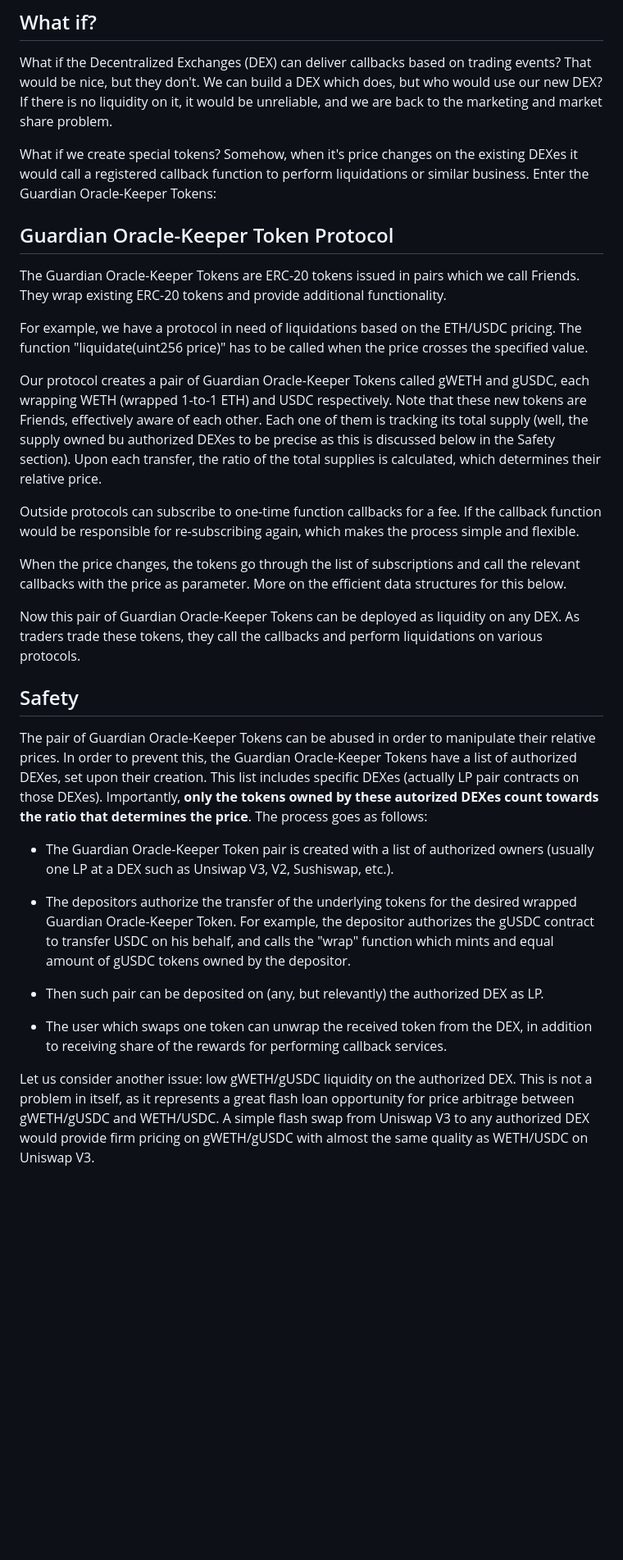
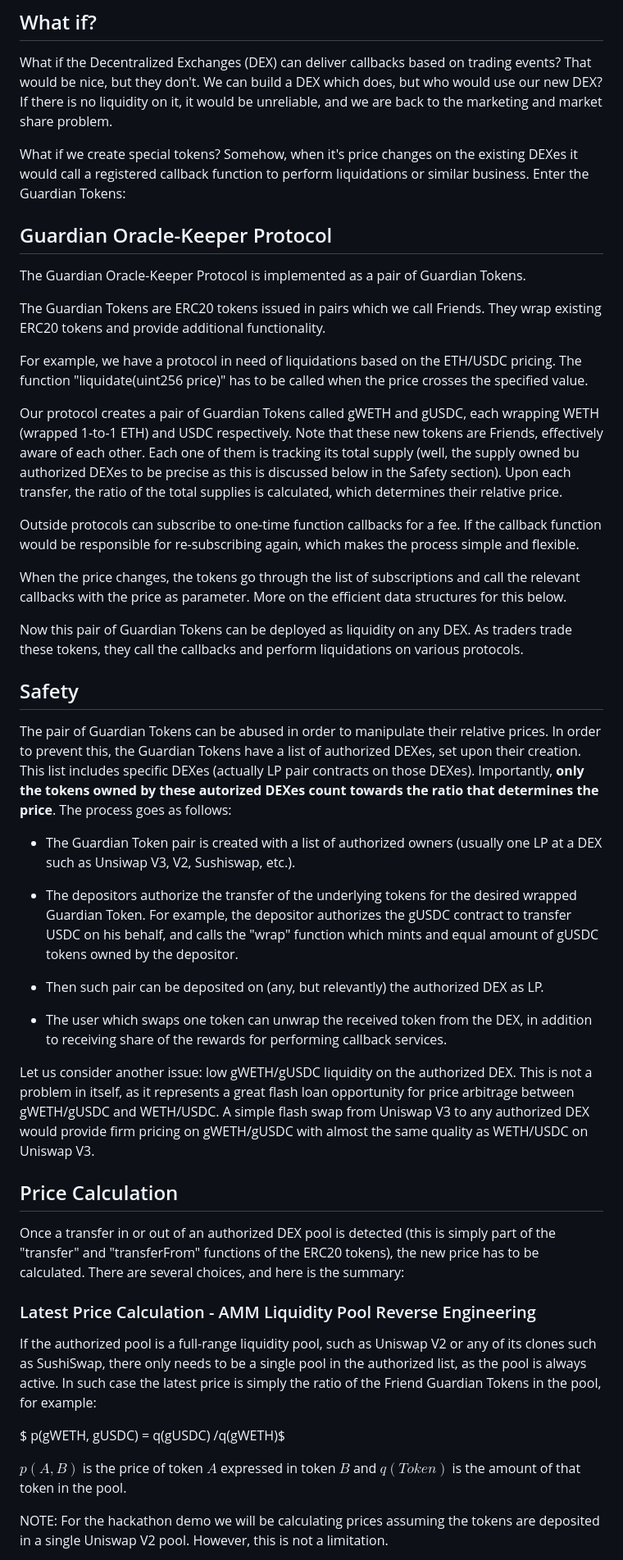
Before and after one commit to jordan-public/guardian-oracle-keeper, a Markdown page: README.md, the part around the change printed below. Shown: that part at 82% size. Drawn GitHub-style; blank space fills up the shorter version.

Commit message:
Price calculation and abstract

```diff
--- a/README.md
+++ b/README.md
@@ -26,28 +35,30 @@ All above seems in order, but there are numerous problems:
 
 What if the Decentralized Exchanges (DEX) can deliver callbacks based on trading events? That would be nice, but they don't. We can build a DEX which does, but who would use our new DEX? If there is no liquidity on it, it would be unreliable, and we are back to the marketing and market share problem.
 
-What if we create special tokens? Somehow, when it's price changes on the existing DEXes it would call a registered callback function to perform liquidations or similar business. Enter the Guardian Oracle-Keeper Tokens:
+What if we create special tokens? Somehow, when it's price changes on the existing DEXes it would call a registered callback function to perform liquidations or similar business. Enter the Guardian Tokens:
 
-## Guardian Oracle-Keeper Token Protocol
+## Guardian Oracle-Keeper Protocol
 
-The Guardian Oracle-Keeper Tokens are ERC-20 tokens issued in pairs which we call Friends. They wrap existing ERC-20 tokens and provide additional functionality.
+The Guardian Oracle-Keeper Protocol is implemented as a pair of Guardian Tokens.
+
+The Guardian Tokens are ERC20 tokens issued in pairs which we call Friends. They wrap existing ERC20 tokens and provide additional functionality.
 
 For example, we have a protocol in need of liquidations based on the ETH/USDC pricing. The function "liquidate(uint256 price)" has to be called when the price crosses the specified value.
 
-Our protocol creates a pair of Guardian Oracle-Keeper Tokens called gWETH and gUSDC, each wrapping WETH (wrapped 1-to-1 ETH) and USDC respectively. Note that these new tokens are Friends, effectively aware of each other. Each one of them is tracking its total supply (well, the supply owned bu authorized DEXes to be precise as this is discussed below in the Safety section). Upon each transfer, the ratio of the total supplies is calculated, which determines their relative price.
+Our protocol creates a pair of Guardian Tokens called gWETH and gUSDC, each wrapping WETH (wrapped 1-to-1 ETH) and USDC respectively. Note that these new tokens are Friends, effectively aware of each other. Each one of them is tracking its total supply (well, the supply owned bu authorized DEXes to be precise as this is discussed below in the Safety section). Upon each transfer, the ratio of the total supplies is calculated, which determines their relative price.
 
 Outside protocols can subscribe to one-time function callbacks for a fee. If the callback function would be responsible for re-subscribing again, which makes the process simple and flexible.
 
 When the price changes, the tokens go through the list of subscriptions and call the relevant callbacks with the price as parameter. More on the efficient data structures for this below.
 
-Now this pair of Guardian Oracle-Keeper Tokens can be deployed as liquidity on any DEX. As traders trade these tokens, they call the callbacks and perform liquidations on various protocols.
+Now this pair of Guardian Tokens can be deployed as liquidity on any DEX. As traders trade these tokens, they call the callbacks and perform liquidations on various protocols.
 ## Safety
 
-The pair of Guardian Oracle-Keeper Tokens can be abused in order to manipulate their relative prices. In order to prevent this, the Guardian Oracle-Keeper Tokens have a list of authorized DEXes, set upon their creation. This list includes specific DEXes (actually LP pair contracts on those DEXes). Importantly, **only the tokens owned by these autorized DEXes count towards the ratio that determines the price**. The process goes as follows:
+The pair of Guardian Tokens can be abused in order to manipulate their relative prices. In order to prevent this, the Guardian Tokens have a list of authorized DEXes, set upon their creation. This list includes specific DEXes (actually LP pair contracts on those DEXes). Importantly, **only the tokens owned by these autorized DEXes count towards the ratio that determines the price**. The process goes as follows:
 
-- The Guardian Oracle-Keeper Token pair is created with a list of authorized owners (usually one LP at a DEX such as Unsiwap V3, V2, Sushiswap, etc.).
+- The Guardian Token pair is created with a list of authorized owners (usually one LP at a DEX such as Unsiwap V3, V2, Sushiswap, etc.).
 
-- The depositors authorize the transfer of the underlying tokens for the desired wrapped Guardian Oracle-Keeper Token. For example, the depositor authorizes the gUSDC contract to transfer USDC on his behalf, and calls the "wrap" function which mints and equal amount of gUSDC tokens owned by the depositor.
+- The depositors authorize the transfer of the underlying tokens for the desired wrapped Guardian Token. For example, the depositor authorizes the gUSDC contract to transfer USDC on his behalf, and calls the "wrap" function which mints and equal amount of gUSDC tokens owned by the depositor.
 
 - Then such pair can be deposited on (any, but relevantly) the authorized DEX as LP.
 
@@ -55,3 +66,17 @@ The pair of Guardian Oracle-Keeper Tokens can be abused in order to manipulate t
 
 Let us consider another issue: low gWETH/gUSDC liquidity on the authorized DEX. This is not a problem in itself, as it represents a great flash loan opportunity for price arbitrage between gWETH/gUSDC and WETH/USDC. A simple flash swap from Uniswap V3 to any authorized DEX would provide firm pricing on gWETH/gUSDC with almost the same quality as WETH/USDC on Uniswap V3.
 
+## Price Calculation
+
+Once a transfer in or out of an authorized DEX pool is detected (this is simply part of the "transfer" and "transferFrom" functions of the ERC20 tokens), the new price has to be calculated. There are several choices, and here is the summary:
+
+### Latest Price Calculation - AMM Liquidity Pool Reverse Engineering
+
+If the authorized pool is a full-range liquidity pool, such as Uniswap V2 or any of its clones such as SushiSwap, there only needs to be a single pool in the authorized list, as the pool is always active. In such case the latest price is simply the ratio of the Friend Guardian Tokens in the pool, for example:
+
+$ p(gWETH, gUSDC) = q(gUSDC) /q(gWETH)$
+
+$p(A, B)$ is the price of token $A$ expressed in token $B$ and $q(Token)$ is the amount of that token in the pool.
+
+NOTE: For the hackathon demo we will be calculating prices assuming the tokens are deposited in a single Uniswap V2 pool. However, this is not a limitation.
+
```
Also changed, not shown: other parts of README.md (+40 -4 lines).
